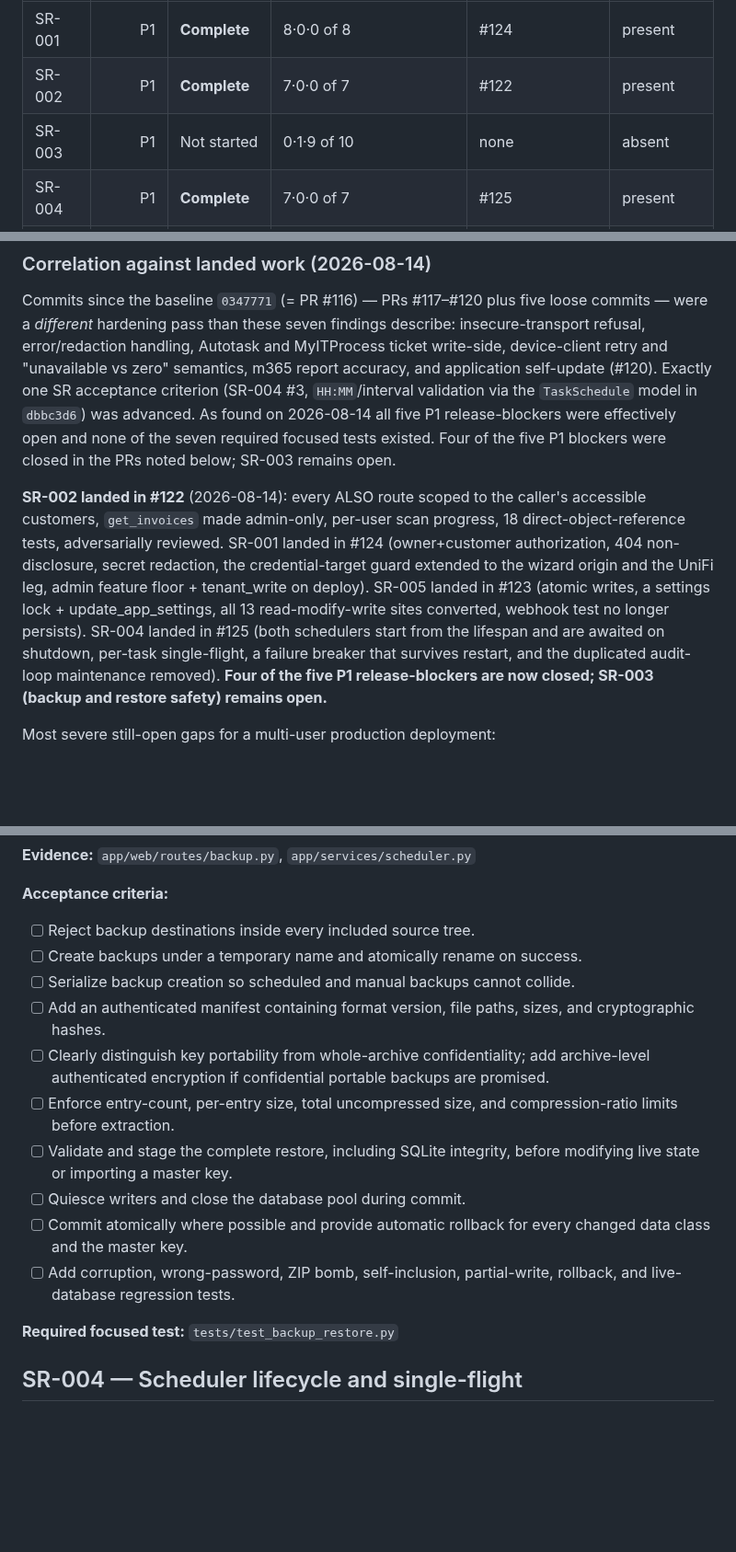
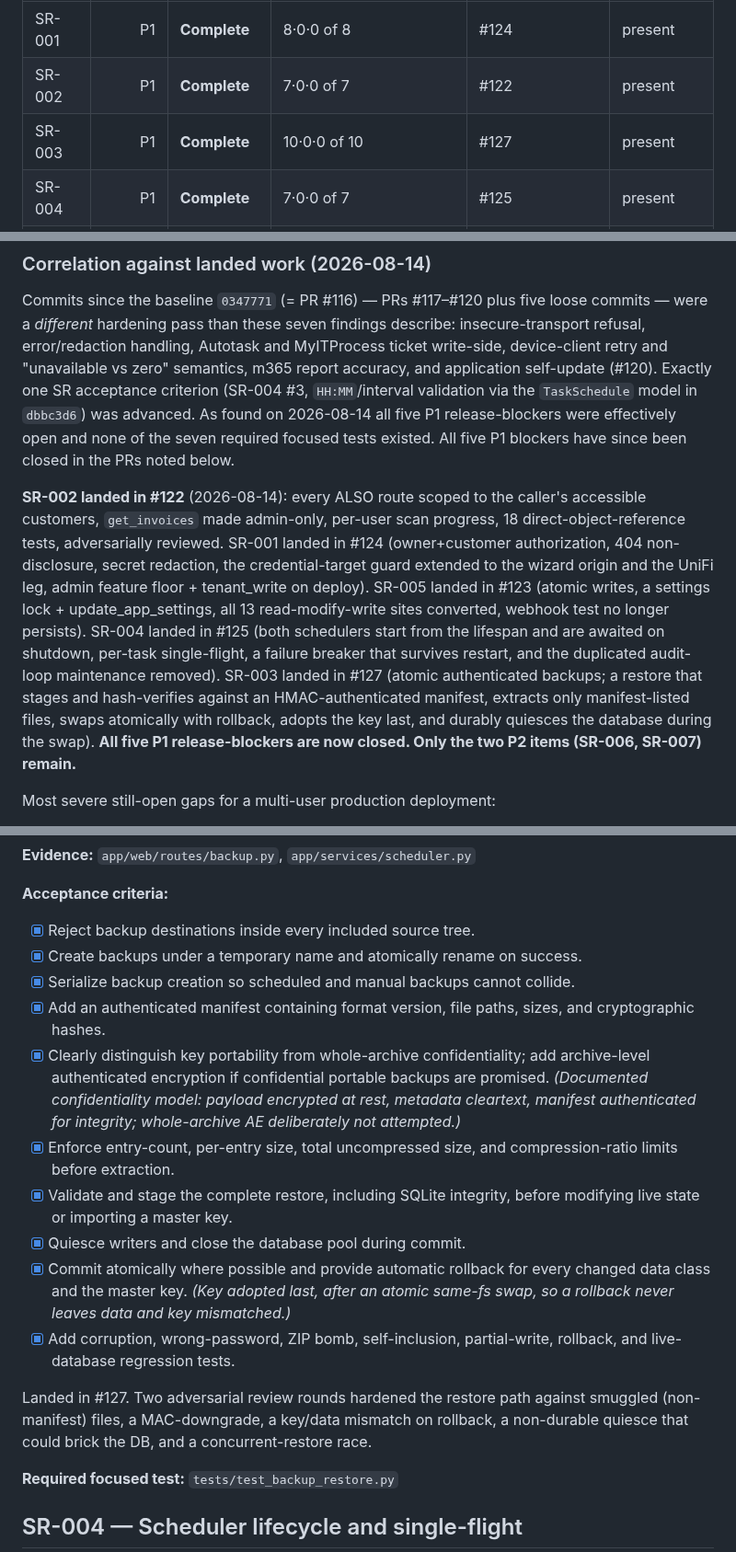
Before and after one commit to franzjeger/sybr-hub, a Markdown page: docs/CRITICAL_REVIEW_CHECKLIST.md, 3 parts joined by grey strips. Shown at 92% size. GitHub-like rendering; blank space fills up the shorter version.

Commit message:
docs: mark SR-003 complete — all five P1 release-blockers now closed
SR-003 landed in #127. Update the finding checklist, tracking table, narrative
summary, and the SR-003 acceptance criteria (all 10 met). Only the two P2 items
(SR-006, SR-007) remain.

Co-Authored-By: Claude Opus 4.8 <noreply@anthropic.com>

```diff
--- a/docs/CRITICAL_REVIEW_CHECKLIST.md
+++ b/docs/CRITICAL_REVIEW_CHECKLIST.md
@@ -44,7 +44,7 @@ that tried to overturn every verdict in both directions. Nothing was overturned.
 |---|---:|---|---|---|---|
 | SR-001 | P1 | **Complete** | 8·0·0 of 8 | #124 | present |
 | SR-002 | P1 | **Complete** | 7·0·0 of 7 | #122 | present |
-| SR-003 | P1 | Not started | 0·1·9 of 10 | none | absent |
+| SR-003 | P1 | **Complete** | 10·0·0 of 10 | #127 | present |
 | SR-004 | P1 | **Complete** | 7·0·0 of 7 | #125 | present |
 | SR-005 | P1 | **Complete** | 5·0·0 of 5 | #123 | present |
 | SR-006 | P2 | Not started | 0·1·4 of 5 | none | absent |
@@ -64,13 +64,13 @@ ticket write-side, device-client retry and "unavailable vs zero" semantics, m365
 report accuracy, and application self-update (#120). Exactly one SR acceptance
 criterion (SR-004 #3, `HH:MM`/interval validation via the `TaskSchedule` model in
 `dbbc3d6`) was advanced. As found on 2026-08-14 all five P1 release-blockers were effectively open and
-none of the seven required focused tests existed. Four of the five P1
-blockers were closed in the PRs noted below; SR-003 remains open.
+none of the seven required focused tests existed. All five P1 blockers have
+since been closed in the PRs noted below.
 
 **SR-002 landed in #122** (2026-08-14): every ALSO route scoped to the
 caller's accessible customers, `get_invoices` made admin-only, per-user
 scan progress, 18 direct-object-reference tests, adversarially reviewed.
-SR-001 landed in #124 (owner+customer authorization, 404 non-disclosure, secret redaction, the credential-target guard extended to the wizard origin and the UniFi leg, admin feature floor + tenant_write on deploy). SR-005 landed in #123 (atomic writes, a settings lock + update_app_settings, all 13 read-modify-write sites converted, webhook test no longer persists). SR-004 landed in #125 (both schedulers start from the lifespan and are awaited on shutdown, per-task single-flight, a failure breaker that survives restart, and the duplicated audit-loop maintenance removed). **Four of the five P1 release-blockers are now closed; SR-003 (backup and restore safety) remains open.**
+SR-001 landed in #124 (owner+customer authorization, 404 non-disclosure, secret redaction, the credential-target guard extended to the wizard origin and the UniFi leg, admin feature floor + tenant_write on deploy). SR-005 landed in #123 (atomic writes, a settings lock + update_app_settings, all 13 read-modify-write sites converted, webhook test no longer persists). SR-004 landed in #125 (both schedulers start from the lifespan and are awaited on shutdown, per-task single-flight, a failure breaker that survives restart, and the duplicated audit-loop maintenance removed). SR-003 landed in #127 (atomic authenticated backups; a restore that stages and hash-verifies against an HMAC-authenticated manifest, extracts only manifest-listed files, swaps atomically with rollback, adopts the key last, and durably quiesces the database during the swap). **All five P1 release-blockers are now closed. Only the two P2 items (SR-006, SR-007) remain.**
 
 Most severe still-open gaps for a multi-user production deployment:
 
@@ -154,23 +154,30 @@ the complete ZIP archive.
 
 **Acceptance criteria:**
 
-- [ ] Reject backup destinations inside every included source tree.
-- [ ] Create backups under a temporary name and atomically rename on success.
-- [ ] Serialize backup creation so scheduled and manual backups cannot collide.
-- [ ] Add an authenticated manifest containing format version, file paths,
+- [x] Reject backup destinations inside every included source tree.
+- [x] Create backups under a temporary name and atomically rename on success.
+- [x] Serialize backup creation so scheduled and manual backups cannot collide.
+- [x] Add an authenticated manifest containing format version, file paths,
       sizes, and cryptographic hashes.
-- [ ] Clearly distinguish key portability from whole-archive confidentiality;
+- [x] Clearly distinguish key portability from whole-archive confidentiality;
       add archive-level authenticated encryption if confidential portable
-      backups are promised.
-- [ ] Enforce entry-count, per-entry size, total uncompressed size, and
+      backups are promised. *(Documented confidentiality model: payload
+      encrypted at rest, metadata cleartext, manifest authenticated for
+      integrity; whole-archive AE deliberately not attempted.)*
+- [x] Enforce entry-count, per-entry size, total uncompressed size, and
       compression-ratio limits before extraction.
-- [ ] Validate and stage the complete restore, including SQLite integrity,
+- [x] Validate and stage the complete restore, including SQLite integrity,
       before modifying live state or importing a master key.
-- [ ] Quiesce writers and close the database pool during commit.
-- [ ] Commit atomically where possible and provide automatic rollback for every
-      changed data class and the master key.
-- [ ] Add corruption, wrong-password, ZIP bomb, self-inclusion, partial-write,
+- [x] Quiesce writers and close the database pool during commit.
+- [x] Commit atomically where possible and provide automatic rollback for every
+      changed data class and the master key. *(Key adopted last, after an
+      atomic same-fs swap, so a rollback never leaves data and key mismatched.)*
+- [x] Add corruption, wrong-password, ZIP bomb, self-inclusion, partial-write,
       rollback, and live-database regression tests.
+
+Landed in #127. Two adversarial review rounds hardened the restore path against
+smuggled (non-manifest) files, a MAC-downgrade, a key/data mismatch on rollback,
+a non-durable quiesce that could brick the DB, and a concurrent-restore race.
 
 **Required focused test:** `tests/test_backup_restore.py`
 
```
Also changed, not shown: other parts of docs/CRITICAL_REVIEW_CHECKLIST.md (+1 -1 lines).
